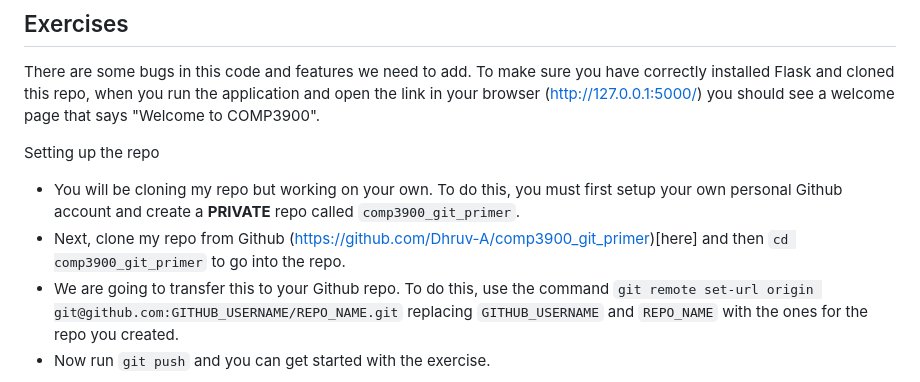
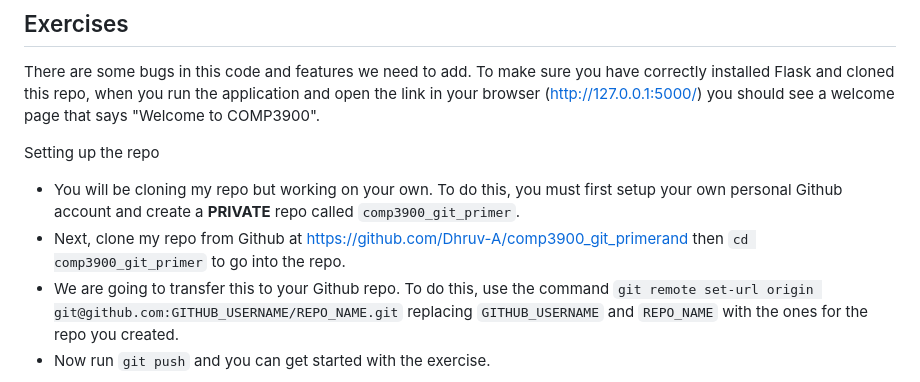
Before and after one commit to syx568/comp3900_git_primer, a Markdown page: README.md, the part around the change. Rendered like a GitHub page.

Commit message:
fixed typo again

```diff
--- a/README.md
+++ b/README.md
@@ -16,7 +16,7 @@ There are some bugs in this code and features we need to add. To make sure you h
 
 Setting up the repo
 * You will be cloning my repo but working on your own. To do this, you must first setup your own personal Github account and create a **PRIVATE** repo called `comp3900_git_primer`.
-* Next, clone my repo from Github (https://github.com/Dhruv-A/comp3900_git_primer)[here] and then `cd comp3900_git_primer` to go into the repo.
+* Next, clone my repo from Github at https://github.com/Dhruv-A/comp3900_git_primerand then `cd comp3900_git_primer` to go into the repo.
 * We are going to transfer this to your Github repo. To do this, use the command `git remote set-url origin git@github.com:GITHUB_USERNAME/REPO_NAME.git` replacing `GITHUB_USERNAME` and `REPO_NAME` with the ones for the repo you created.
 * Now run `git push` and you can get started with the exercise.
 
```
